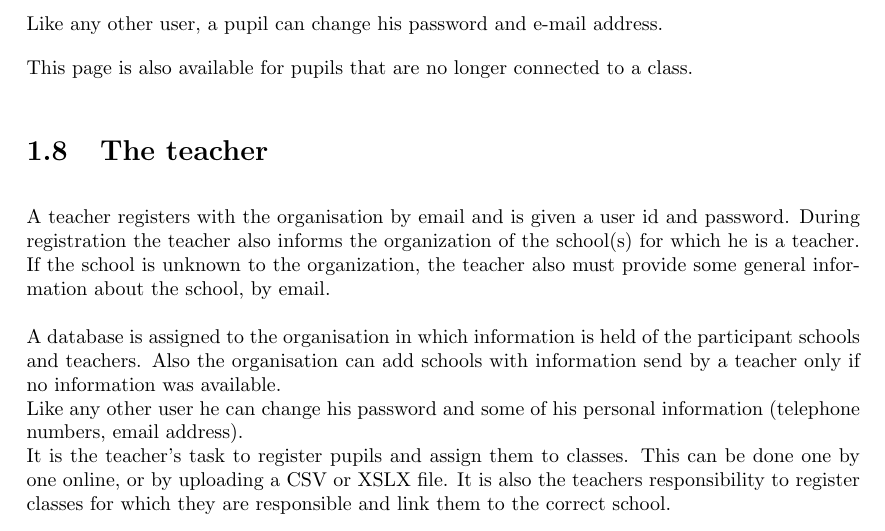
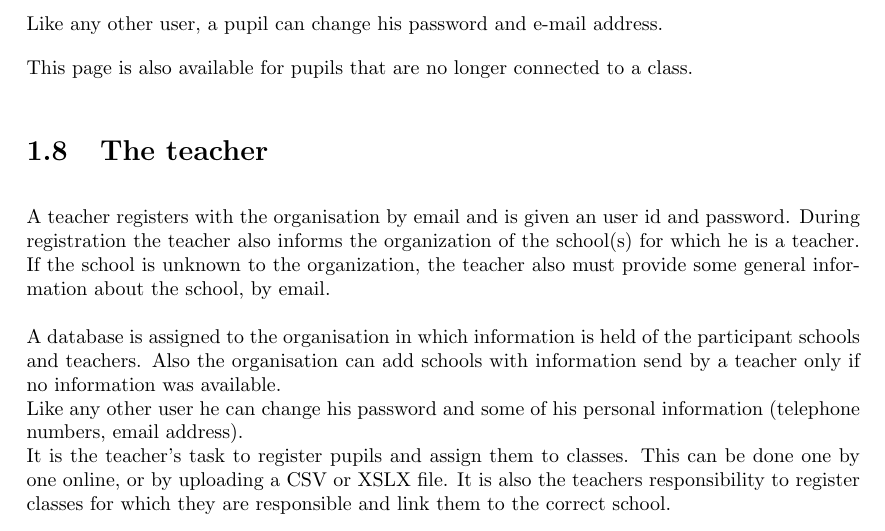
Before and after one commit to SanderDemeester/avank-bebras, a LaTeX document (design/srs/srs.tex, which reads design/srs/informal/part_8.tex): part of page 12 of 37, cut so that both start at the same text. Compiled offline with pdfLaTeX.

Commit message:
small typo fixed

```diff
--- a/design/srs/informal/part_8.tex
+++ b/design/srs/informal/part_8.tex
@@ -1,6 +1,6 @@
 \section{The teacher}
 
-A teacher registers with the organisation by email and is given a user id and password. During
+A teacher registers with the organisation by email and is given an user id and password. During
 registration the teacher also informs the organization of the school(s) for which he is a teacher. If the school is unknown to the organization, the teacher also must provide some general information about the school, by email. \\
 \\
 A database is assigned to the organisation in which information is held of the participant schools and teachers. Also the organisation can add schools with information send by a teacher only if no information was available. \\
```
